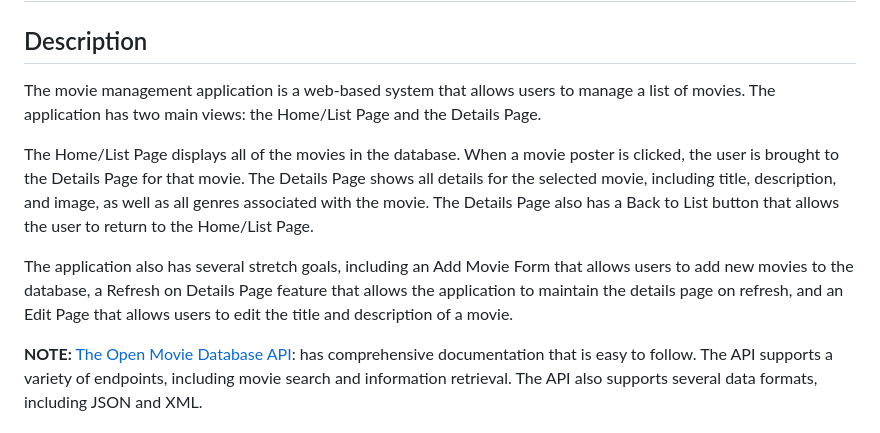
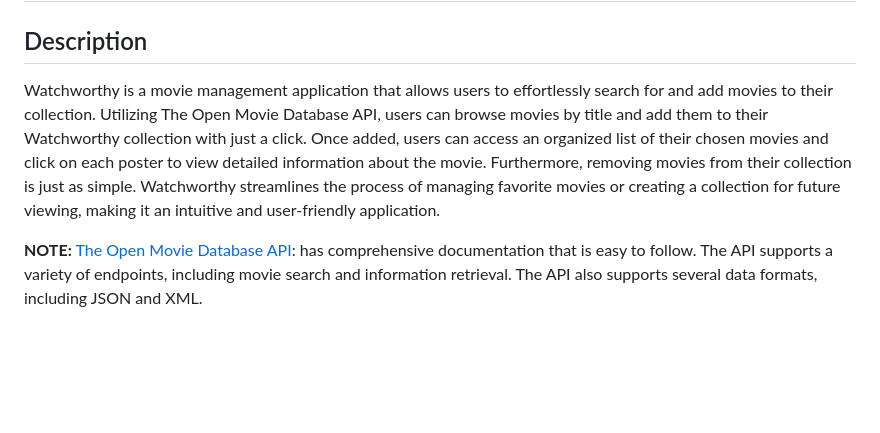
Before and after one commit to xaihang/watchworthy-movies-app, a Markdown page: README.md, the part around the change. GitHub-like rendering; blank space fills up the shorter version.

Commit message:
updated description on readme about app and features

```diff
--- a/README.md
+++ b/README.md
@@ -1,12 +1,7 @@
 # WATCHWORTHY (a movie managament app)
 
 ## Description
-
-The movie management application is a web-based system that allows users to manage a list of movies. The application has two main views: the Home/List Page and the Details Page.
-
-The Home/List Page displays all of the movies in the database. When a movie poster is clicked, the user is brought to the Details Page for that movie. The Details Page shows all details for the selected movie, including title, description, and image, as well as all genres associated with the movie. The Details Page also has a Back to List button that allows the user to return to the Home/List Page.
-
-The application also has several stretch goals, including an Add Movie Form that allows users to add new movies to the database, a Refresh on Details Page feature that allows the application to maintain the details page on refresh, and an Edit Page that allows users to edit the title and description of a movie.
+Watchworthy is a movie management application that allows users to effortlessly search for and add movies to their collection. Utilizing The Open Movie Database API, users can browse movies by title and add them to their Watchworthy collection with just a click. Once added, users can access an organized list of their chosen movies and click on each poster to view detailed information about the movie. Furthermore, removing movies from their collection is just as simple. Watchworthy streamlines the process of managing favorite movies or creating a collection for future viewing, making it an intuitive and user-friendly application.
 
 **NOTE:**
  [The Open Movie Database API](https://www.omdbapi.com/): has comprehensive documentation that is easy to follow. The API supports a variety of endpoints, including movie search and information retrieval. The API also supports several data formats, including JSON and XML.
```
